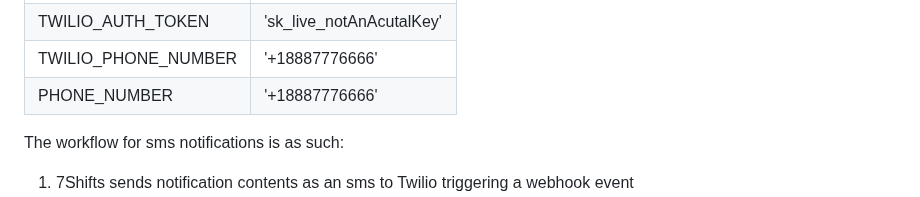
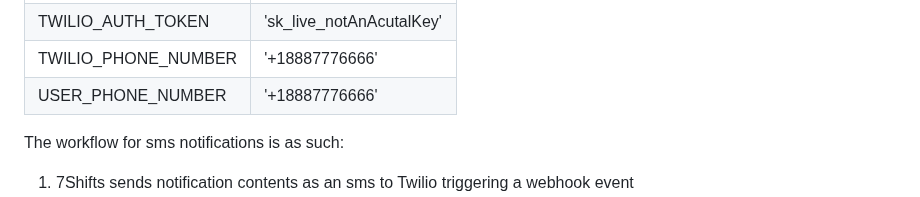
Before and after one commit to 7urtles/auto7shifts, a Markdown page: v3/README.md, the part around the change. Drawn GitHub-style.

```diff
--- a/v3/README.md
+++ b/v3/README.md
@@ -85,7 +85,7 @@ Necessary keys below can be found on the Twilio home console.
 | TWILIO_ACCOUNT_SID  | 'pk_live_notAnAcutalKey'  |
 | TWILIO_AUTH_TOKEN  | 'sk_live_notAnAcutalKey'  |
 | TWILIO_PHONE_NUMBER  | '+18887776666'  |
-| PHONE_NUMBER  | '+18887776666'  |
+| USER_PHONE_NUMBER  | '+18887776666'  |
 
 The workflow for sms notifications is as such:
 1. 7Shifts sends notification contents as an sms to Twilio triggering a webhook event
```
